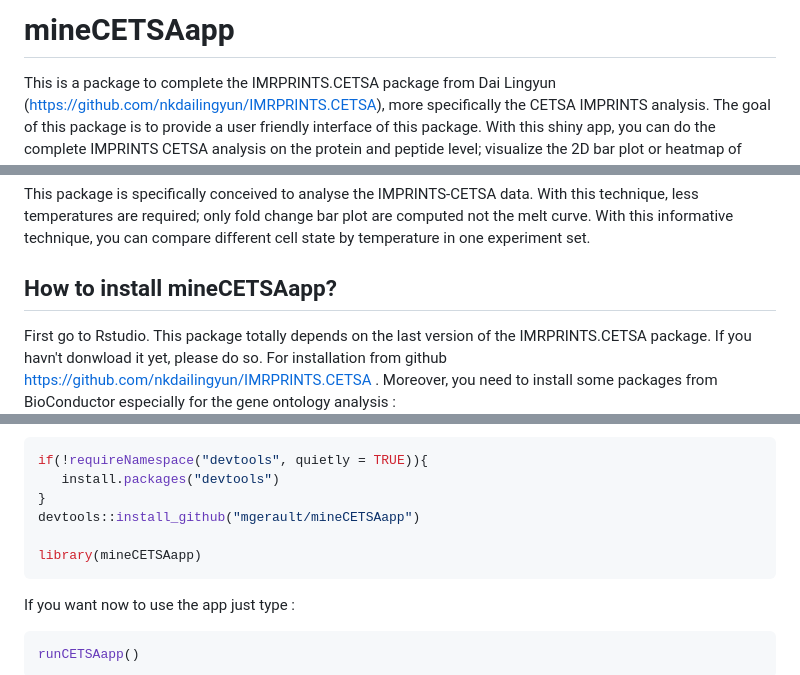
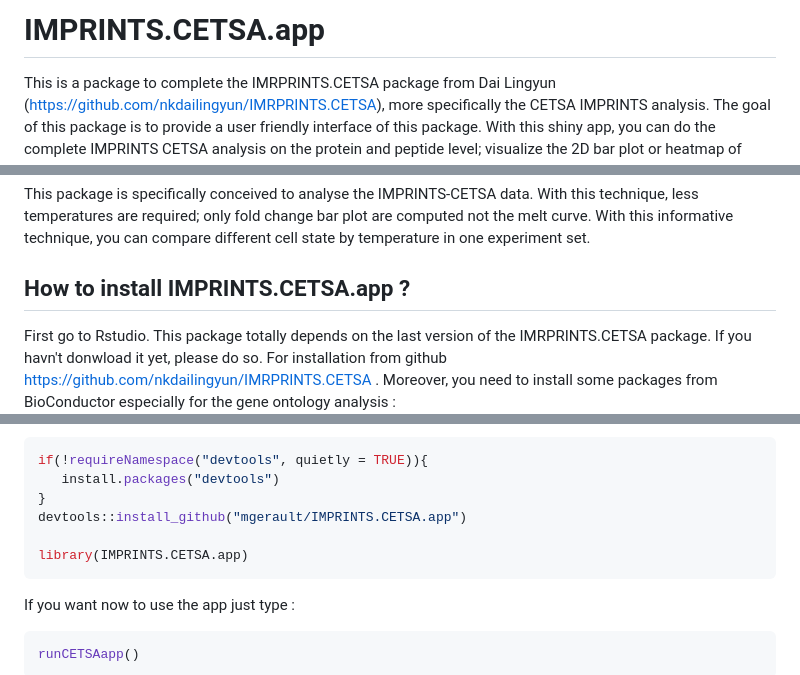
Before and after one commit to mgerault/IMPRINTS.CETSA.app, a Markdown page: README.md, 3 parts joined by grey strips. GitHub-like rendering.

````diff
--- a/README.md
+++ b/README.md
@@ -1,4 +1,4 @@
-# mineCETSAapp
+# IMPRINTS.CETSA.app
 This is a package to complete the IMRPRINTS.CETSA package from Dai Lingyun (https://github.com/nkdailingyun/IMRPRINTS.CETSA), more specifically the CETSA IMPRINTS analysis.
 The goal of this package is to provide a user friendly interface of this package. With this shiny app, you can do the complete IMPRINTS CETSA analysis on the protein and peptide level; visualize the 2D bar plot or heatmap of many proteins from drug experiment available in the database; add new dataset or remove old ones from this database; get STRING network and extract other GO analysis from your data; plot interactive barplots networks; start a PubMed search based on the protein names or any character you want and save the results in word files; etc.
 
@@ -25,7 +25,7 @@ please refer to the [CETSA website](https://www.cetsa.org/about).
 This package is specifically conceived to analyse the IMPRINTS-CETSA data. With this technique, less temperatures are required; only fold change bar plot are computed not the melt curve. With this informative technique, you can compare different cell state by temperature in one experiment set.
 
 
-## How to install mineCETSAapp?
+## How to install IMPRINTS.CETSA.app ?
 First go to Rstudio. This package totally depends on the last version of the IMRPRINTS.CETSA package. If you havn't donwload it yet, please do so.
 For installation from github https://github.com/nkdailingyun/IMRPRINTS.CETSA .
 Moreover, you need to install some packages from BioConductor especially for the gene ontology analysis :
@@ -43,9 +43,9 @@ When all of this is done, type and run the following commands in R console:
 if(!requireNamespace("devtools", quietly = TRUE)){
    install.packages("devtools")
 }
-devtools::install_github("mgerault/mineCETSAapp")
+devtools::install_github("mgerault/IMPRINTS.CETSA.app")
 
-library(mineCETSAapp)
+library(IMPRINTS.CETSA.app)
 ```
 
 If you want now to use the app just type :
````
